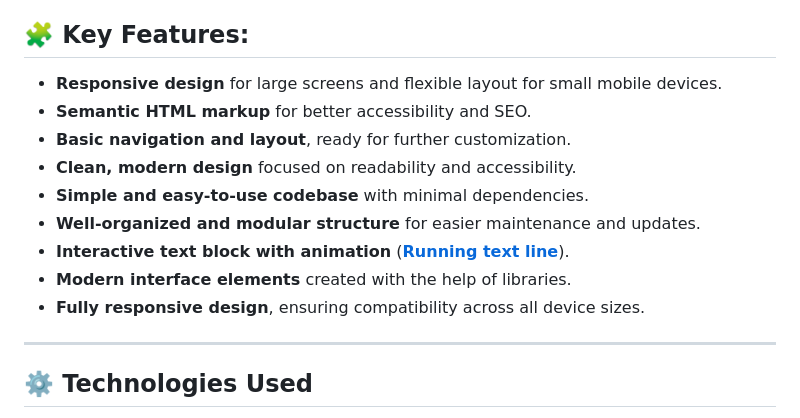
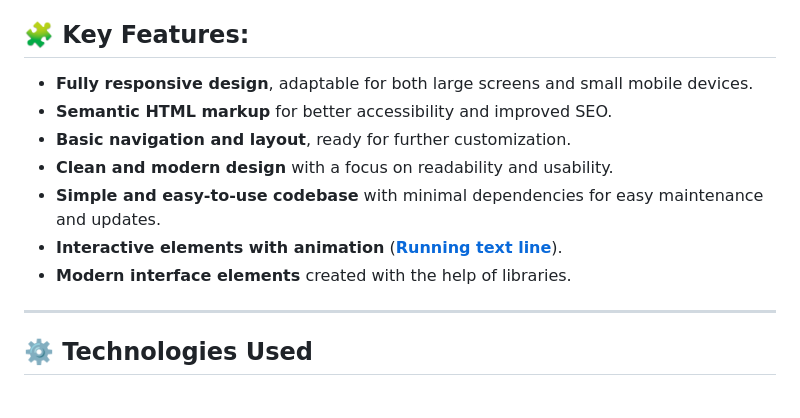
Before and after one commit to ziukoff1985/project-fs-portfolio-landing, a Markdown page: README.md, the part around the change. Rendered like a GitHub page.

Commit message:
improved readme 9

```diff
--- a/README.md
+++ b/README.md
@@ -20,17 +20,16 @@
 
 ## 🧩 Key Features:
 
-- **Responsive design** for large screens and flexible layout for small mobile
+- **Fully responsive design**, adaptable for both large screens and small mobile
   devices.
-- **Semantic HTML markup** for better accessibility and SEO.
+- **Semantic HTML markup** for better accessibility and improved SEO.
 - **Basic navigation and layout**, ready for further customization.
-- **Clean, modern design** focused on readability and accessibility.
-- **Simple and easy-to-use codebase** with minimal dependencies.
-- **Well-organized and modular structure** for easier maintenance and updates.
-- **Interactive text block with animation**
+- **Clean and modern design** with a focus on readability and usability.
+- **Simple and easy-to-use codebase** with minimal dependencies for easy
+  maintenance and updates.
+- **Interactive elements with animation**
   (**[Running text line](https://codepen.io/kryvonos_v/pen/zXKYvw)**).
 - **Modern interface elements** created with the help of libraries.
-- **Fully responsive design**, ensuring compatibility across all device sizes.
 
 ---
 
```
